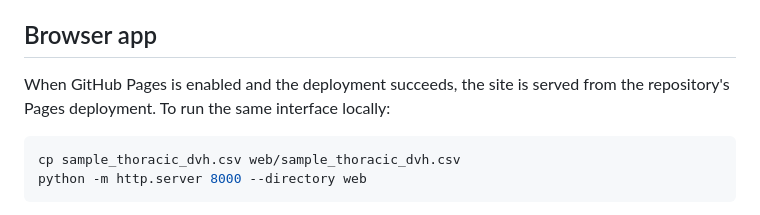
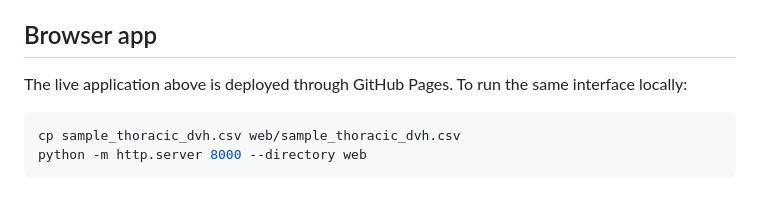
Before and after one commit to abusuraihsakhri/dvh-analyzer, a Markdown page: README.md, the part around the change. Drawn GitHub-style.

Commit message:
Document confirmed live Pages deployment

````diff
--- a/README.md
+++ b/README.md
@@ -15,7 +15,7 @@ Cumulative dose–volume histogram (DVH) analysis for radiotherapy research and
 
 ## Browser app
 
-When GitHub Pages is enabled and the deployment succeeds, the site is served from the repository's Pages deployment. To run the same interface locally:
+The live application above is deployed through GitHub Pages. To run the same interface locally:
 
 ```bash
 cp sample_thoracic_dvh.csv web/sample_thoracic_dvh.csv
````
